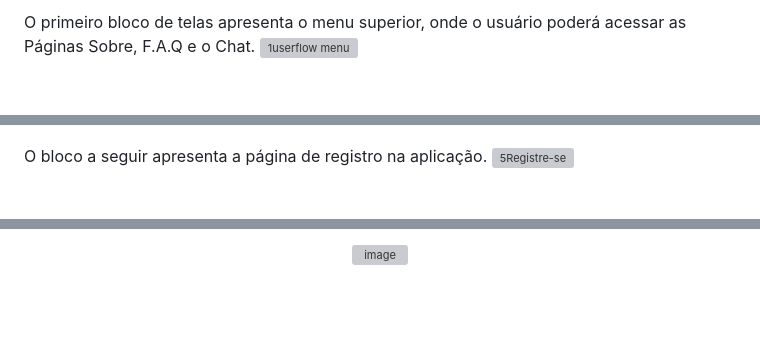
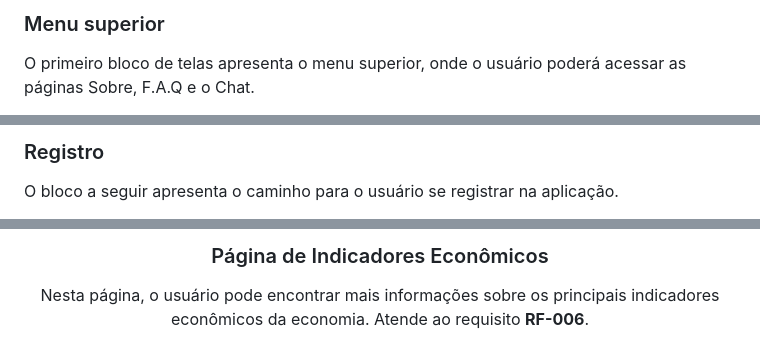
Before and after one commit to ICEI-PUC-Minas-PMV-SI/pmv-si-2023-1-e1-proj-web-t3-organizacao_financeira, a Markdown page: docs/interface.md, 3 parts joined by grey strips. Drawn GitHub-style; blank space fills up the shorter version; grey boxes are pictures that could not be loaded.

```diff
--- a/docs/interface.md
+++ b/docs/interface.md
@@ -10,3 +10,5 @@ O fluxo de usuário da aplicação está dividido em algumas telas que demonstra
 
-O primeiro bloco de telas apresenta o menu superior, onde o usuário poderá acessar as Páginas Sobre, F.A.Q e o Chat.
+### Menu superior
+O primeiro bloco de telas apresenta o menu superior, onde o usuário poderá acessar as páginas Sobre, F.A.Q e o Chat.
+
 ![1userflow menu](https://user-images.githubusercontent.com/127874059/236552206-36be76b8-94ef-4574-883b-b9c21d4e8469.jpg)
@@ -24,5 +34,6 @@ Os próximos dois blocos de telas apresentam o caminho feito para o login e recu
 
 
+### Registro
+O bloco a seguir apresenta o caminho para o usuário se registrar na aplicação.
 
-O bloco a seguir apresenta a página de registro na aplicação.
 ![5Registre-se](https://user-images.githubusercontent.com/127874059/236552688-5fb5b963-dd53-4c7f-87a2-92bf958889f7.png)
@@ -57,5 +81,4 @@ Tela em que o usuário pode acessar a página com dicas financeiras, FAQ, dicas
 
-![image](https://user-images.githubusercontent.com/58302377/235816592-22e9a249-755c-4ce7-98e9-eed61a0626fd.png)
-   </div>
-  <div align="center">
+<h3 align="center">Página de Indicadores Econômicos</h3>
+<p align="center">Nesta página, o usuário pode encontrar mais informações sobre os principais indicadores econômicos da economia. Atende ao requisito <b>RF-006</b>.</p>
 
```
Also changed, not shown: other parts of docs/interface.md (+115 -101 lines).
